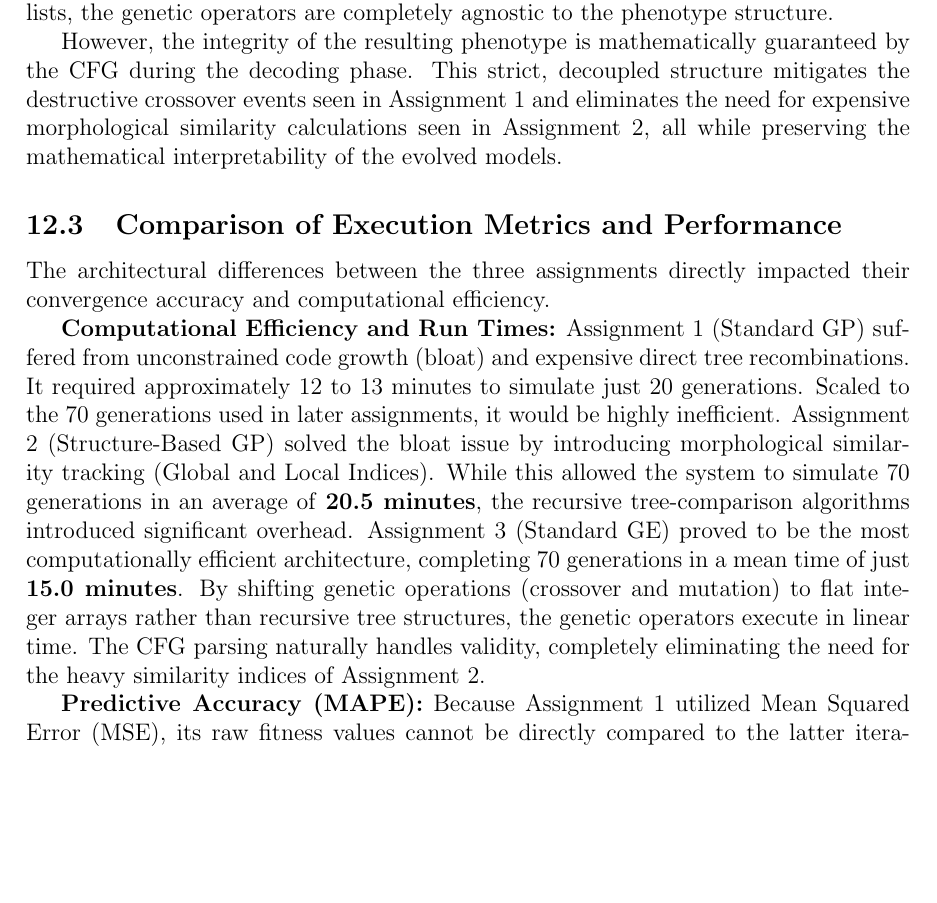
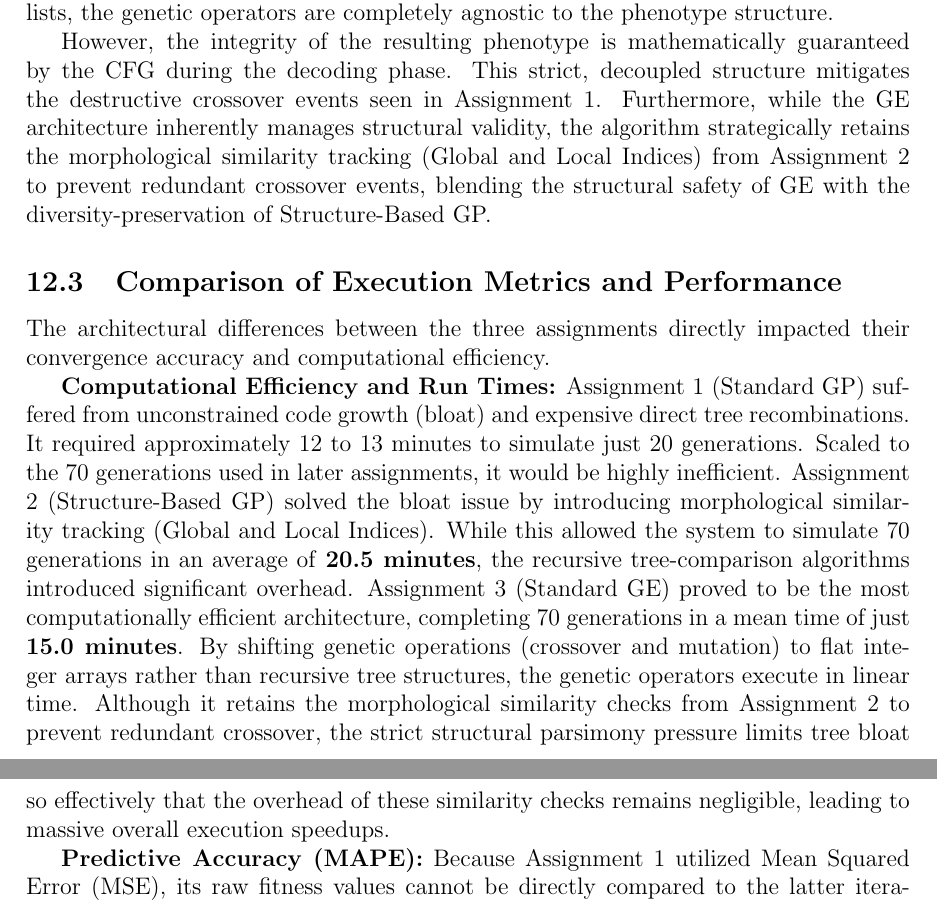
Before and after one commit to Seal12/cos710-assignment-3, a LaTeX document (report/main.tex): part of page 11 of 12 before the commit and two parts of pages 11 and 12 of 12 after it, the two joined at a grey line, cut so that both start at the same text, the shorter picture padded with empty space. Compiled offline with pdfLaTeX.

Commit message:
Update report

```diff
--- a/report/main.tex
+++ b/report/main.tex
@@ -343,7 +343,7 @@
     \subsection{Enforcing Structural Validity and Constraints}
         The grammar serves as an absolute structural blueprint. It explicitly enforces the order of operations, prevents mathematical type mismatches, and restricts the search space exclusively to valid equations. Because crossover and mutation occur on the flat integer lists, the genetic operators are completely agnostic to the phenotype structure.
 
-        However, the integrity of the resulting phenotype is mathematically guaranteed by the CFG during the decoding phase. This strict, decoupled structure mitigates the destructive crossover events seen in Assignment 1 and eliminates the need for expensive morphological similarity calculations seen in Assignment 2, all while preserving the mathematical interpretability of the evolved models.
+        However, the integrity of the resulting phenotype is mathematically guaranteed by the CFG during the decoding phase. This strict, decoupled structure mitigates the destructive crossover events seen in Assignment 1. Furthermore, while the GE architecture inherently manages structural validity, the algorithm strategically retains the morphological similarity tracking (Global and Local Indices) from Assignment 2 to prevent redundant crossover events, blending the structural safety of GE with the diversity-preservation of Structure-Based GP.
 
     \subsection{Comparison of Execution Metrics and Performance}
         The architectural differences between the three assignments directly impacted their convergence accuracy and computational efficiency.
@@ -351,7 +351,7 @@
         \textbf{Computational Efficiency and Run Times:}
         Assignment 1 (Standard GP) suffered from unconstrained code growth (bloat) and expensive direct tree recombinations. It required approximately 12 to 13 minutes to simulate just 20 generations. Scaled to the 70 generations used in later assignments, it would be highly inefficient.
         Assignment 2 (Structure-Based GP) solved the bloat issue by introducing morphological similarity tracking (Global and Local Indices). While this allowed the system to simulate 70 generations in an average of \textbf{20.5 minutes}, the recursive tree-comparison algorithms introduced significant overhead.
-        Assignment 3 (Standard GE) proved to be the most computationally efficient architecture, completing 70 generations in a mean time of just \textbf{15.0 minutes}. By shifting genetic operations (crossover and mutation) to flat integer arrays rather than recursive tree structures, the genetic operators execute in linear time. The CFG parsing naturally handles validity, completely eliminating the need for the heavy similarity indices of Assignment 2.
+        Assignment 3 (Standard GE) proved to be the most computationally efficient architecture, completing 70 generations in a mean time of just \textbf{15.0 minutes}. By shifting genetic operations (crossover and mutation) to flat integer arrays rather than recursive tree structures, the genetic operators execute in linear time. Although it retains the morphological similarity checks from Assignment 2 to prevent redundant crossover, the strict structural parsimony pressure limits tree bloat so effectively that the overhead of these similarity checks remains negligible, leading to massive overall execution speedups.
 
         \textbf{Predictive Accuracy (MAPE):}
         Because Assignment 1 utilized Mean Squared Error (MSE), its raw fitness values cannot be directly compared to the latter iterations. However, Assignments 2 and 3 both utilize the Mean Absolute Percentage Error (MAPE) under identical tumbling window constraints.
```
Also changed, not shown: README.md, report/main.pdf, 2 other files.
